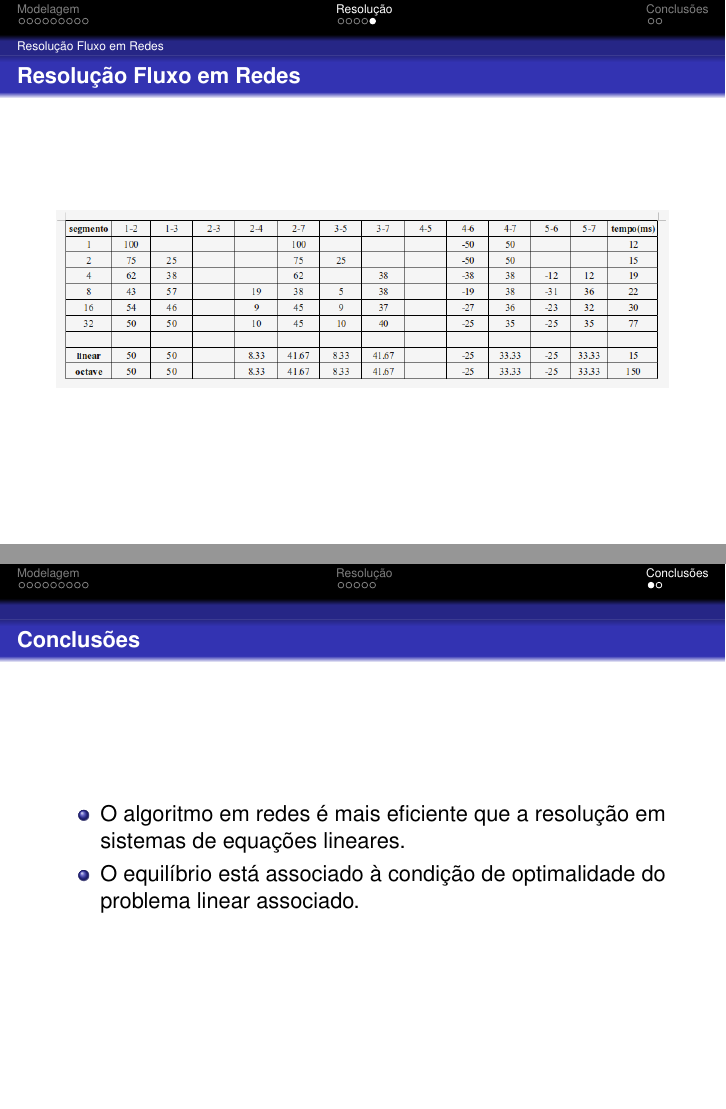
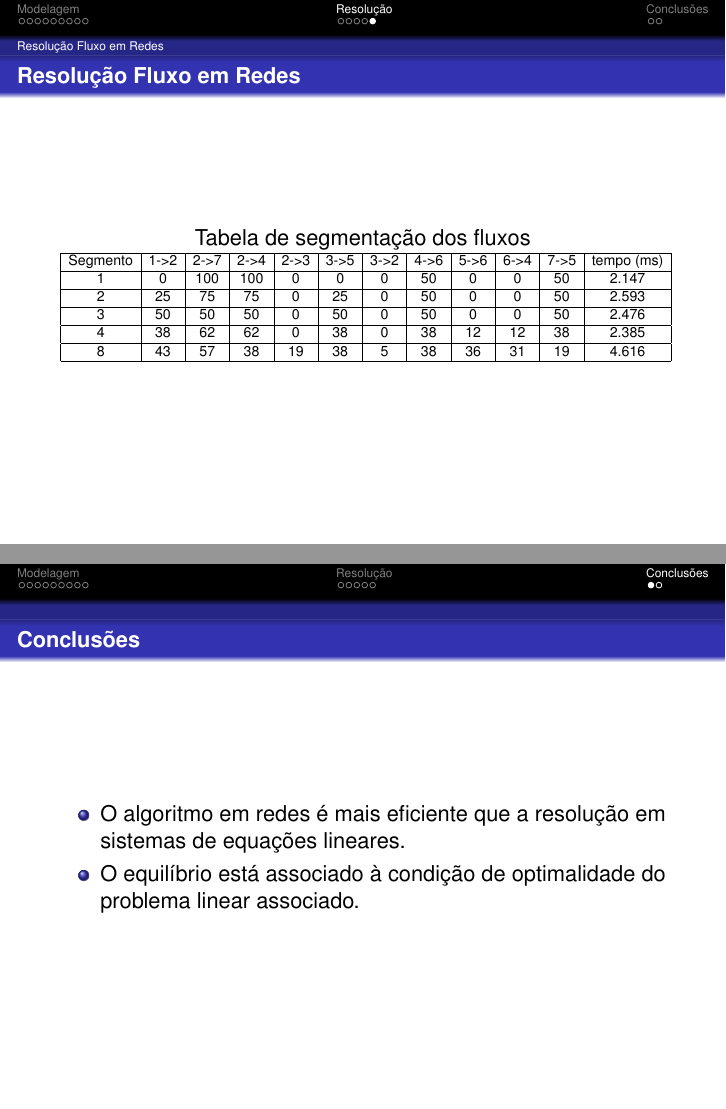
Before and after one commit to mfer/electrical-networks, LaTeX slides (doc/tp2.tex, which reads doc/tabela1.tex): pages 22 and 24 of 25, joined at a grey line. Compiled offline with pdfLaTeX; the source files are stored in an older character set and shown here as Unicode.

Commit message:
Geração automática de tabela do glpk em redes.

```diff
--- /dev/null
+++ b/doc/tabela1.tex
@@ -0,0 +1,12 @@
+\scalebox{0.65} {
+\begin {tabular}{|c|c|c|c|c|c|c|c|c|c|c|c|}
+\hline
+Segmento & 1->2 & 2->7 & 2->4 & 2->3 & 3->5 & 3->2 & 4->6 & 5->6 & 6->4 & 7->5 & tempo (ms)\\ \hline
+1 & 0 & 100 & 100 & 0 & 0 & 0 & 50 & 0 & 0 & 50 & 2.147\\ \hline
+2 & 25 & 75 & 75 & 0 & 25 & 0 & 50 & 0 & 0 & 50 & 2.593\\ \hline
+3 & 50 & 50 & 50 & 0 & 50 & 0 & 50 & 0 & 0 & 50 & 2.476\\ \hline
+4 & 38 & 62 & 62 & 0 & 38 & 0 & 38 & 12 & 12 & 38 & 2.385\\ \hline
+8 & 43 & 57 & 38 & 19 & 38 & 5 & 38 & 36 & 31 & 19 & 4.616\\ \hline
+
+\end{tabular}
+}
--- a/doc/tp2.tex
+++ b/doc/tp2.tex
@@ -444,11 +444,16 @@ Tal que
 
   \subsection{Resolução Fluxo em Redes}
   \begin{frame}{Resolução Fluxo em Redes}
-    \begin{figure}[h!]
-      \centering
-        \includegraphics[width=1.0\textwidth]{img/compara.png}
-    \end{figure}
+    \centering
+    Tabela de segmentação dos fluxos
+    \\
 
+
+    \input{tabela1.tex}
+    %% \begin{figure}[h!]
+    %%   \centering
+    %%     \includegraphics[width=1.0\textwidth]{img/compara.png}
+    %% \end{figure}
   \end{frame}
 
 %http://en.wikibooks.org/wiki/GLPK/Modeling_tips
```
Also changed, not shown: doc/tp2.pdf, 1 other file.
